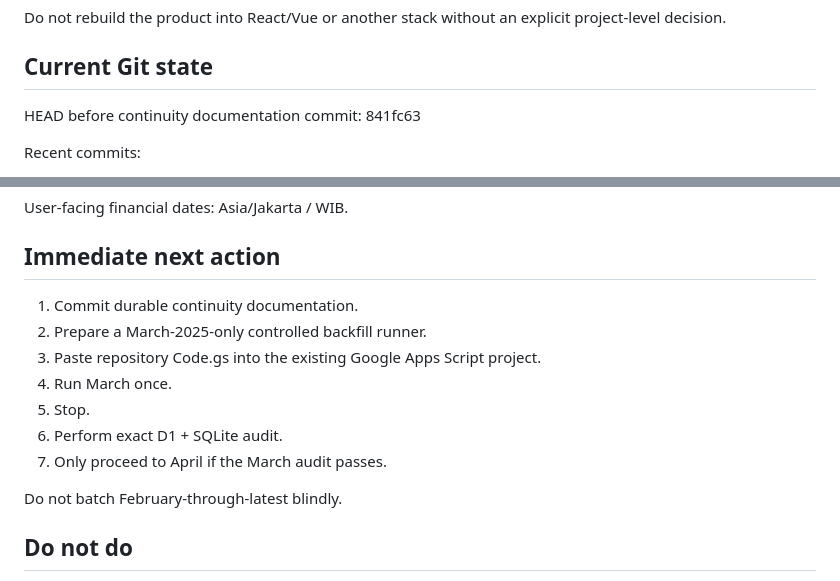
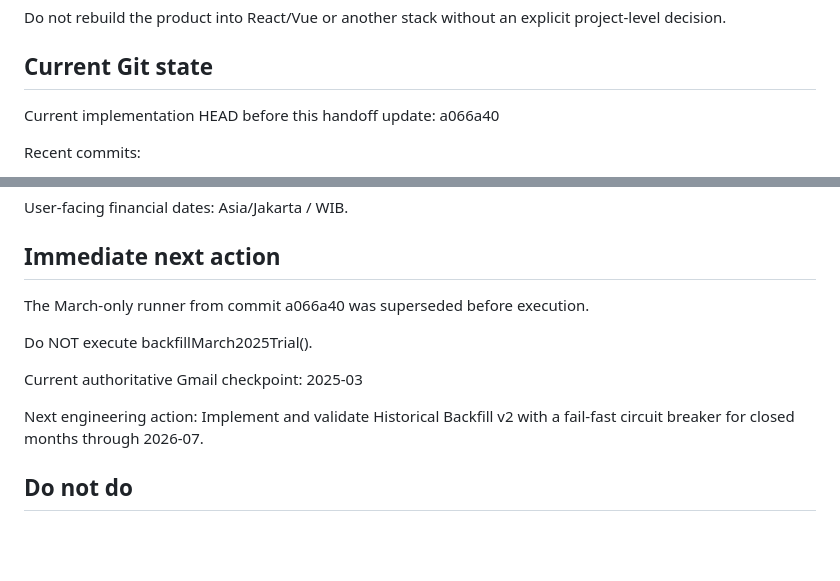
Before and after one commit to AllanFikri/AturUang, a Markdown page: docs/continuity/HANDOFF.md, 2 parts joined by grey strips. Drawn GitHub-style; blank space fills up the shorter version.

```diff
--- a/docs/continuity/HANDOFF.md
+++ b/docs/continuity/HANDOFF.md
@@ -47,8 +47,8 @@ explicit project-level decision.
 
 ## Current Git state
 
-HEAD before continuity documentation commit:
-841fc63
+Current implementation HEAD before this handoff update:
+a066a40
 
 Recent commits:
 - 841fc63 chore(gmail): prepare controlled february backfill
@@ -213,15 +213,17 @@ Asia/Jakarta / WIB.
 
 ## Immediate next action
 
-1. Commit durable continuity documentation.
-2. Prepare a March-2025-only controlled backfill runner.
-3. Paste repository Code.gs into the existing Google Apps Script project.
-4. Run March once.
-5. Stop.
-6. Perform exact D1 + SQLite audit.
-7. Only proceed to April if the March audit passes.
+The March-only runner from commit a066a40 was superseded before execution.
 
-Do not batch February-through-latest blindly.
+Do NOT execute backfillMarch2025Trial().
+
+Current authoritative Gmail checkpoint:
+2025-03
+
+Next engineering action:
+Implement and validate Historical Backfill v2 with a fail-fast circuit breaker
+for closed months through 2026-07.
+
 
 ## Do not do
 
```
Also changed, not shown: docs/continuity/WORKLOG.md (+55 -0 lines).
